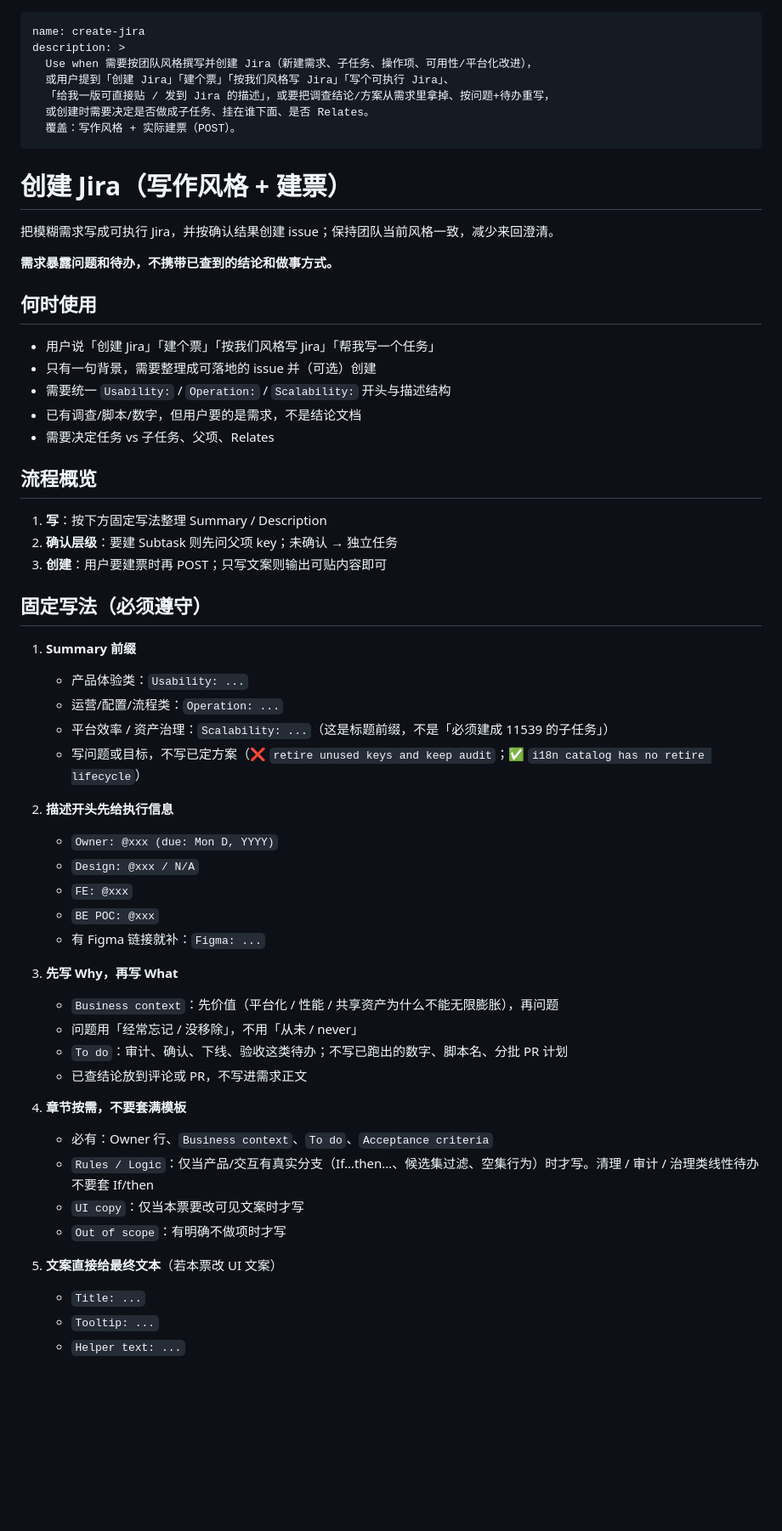
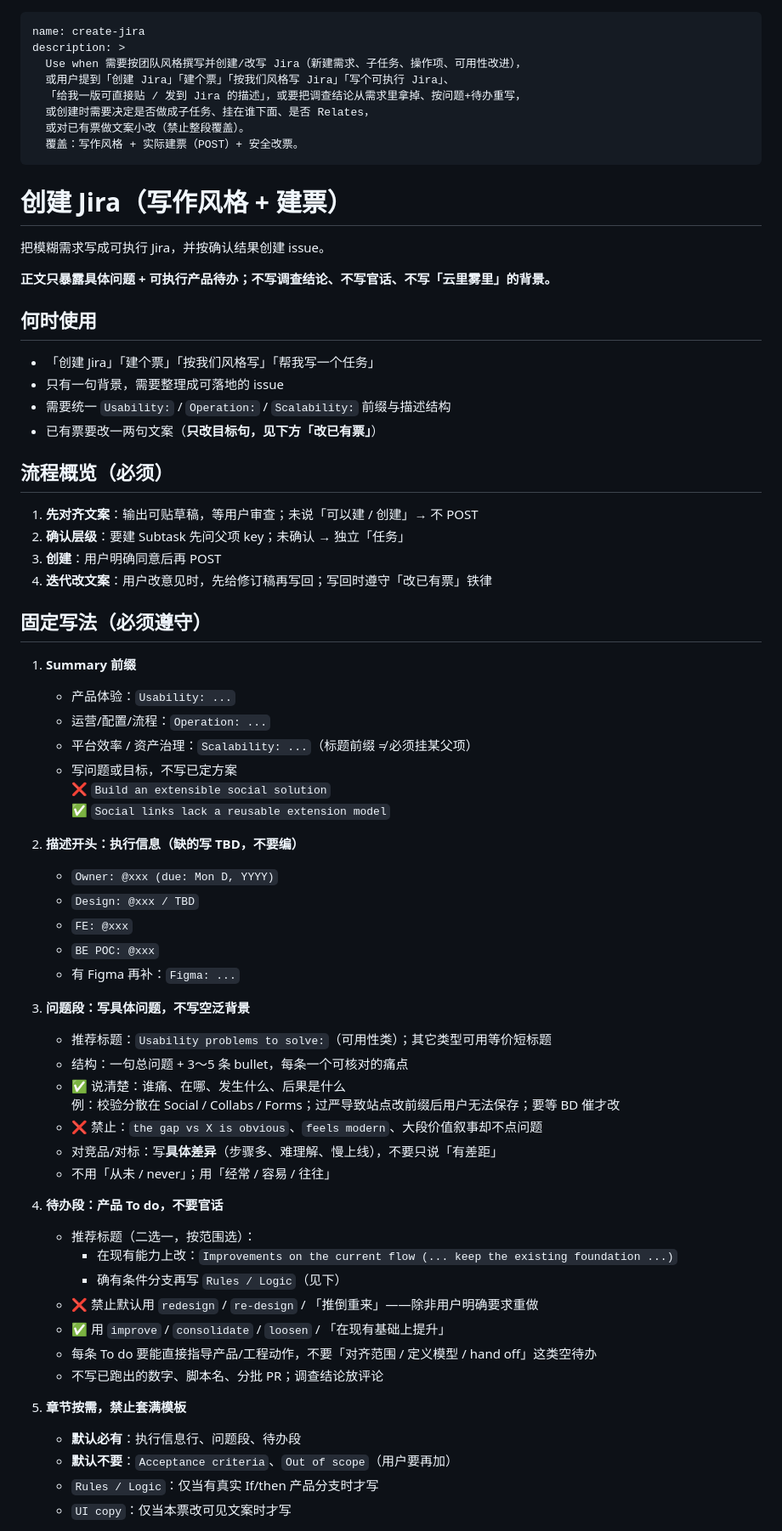
Before and after one commit to wgbx/jira-analyzer, a Markdown page: skills/create-jira.md, the part around one of its changes. Shown at 85% size. Drawn GitHub-style; blank space fills up the shorter version.

Commit message:
refactor: enhance the create-jira guide by clarifying writing style, improving issue creation process, and adding rules for modifying existing tickets

```diff
--- a/skills/create-jira.md
+++ b/skills/create-jira.md
@@ -1,62 +1,72 @@
 ---
 name: create-jira
 description: >
-  Use when 需要按团队风格撰写并创建 Jira（新建需求、子任务、操作项、可用性/平台化改进），
+  Use when 需要按团队风格撰写并创建/改写 Jira（新建需求、子任务、操作项、可用性改进），
   或用户提到「创建 Jira」「建个票」「按我们风格写 Jira」「写个可执行 Jira」、
-  「给我一版可直接贴 / 发到 Jira 的描述」，或要把调查结论/方案从需求里拿掉、按问题+待办重写，
-  或创建时需要决定是否做成子任务、挂在谁下面、是否 Relates。
-  覆盖：写作风格 + 实际建票（POST）。
+  「给我一版可直接贴 / 发到 Jira 的描述」，或要把调查结论从需求里拿掉、按问题+待办重写，
+  或创建时需要决定是否做成子任务、挂在谁下面、是否 Relates，
+  或对已有票做文案小改（禁止整段覆盖）。
+  覆盖：写作风格 + 实际建票（POST）+ 安全改票。
 ---
 
 # 创建 Jira（写作风格 + 建票）
 
-把模糊需求写成可执行 Jira，并按确认结果创建 issue；保持团队当前风格一致，减少来回澄清。
+把模糊需求写成可执行 Jira，并按确认结果创建 issue。
 
-**需求暴露问题和待办，不携带已查到的结论和做事方式。**
+**正文只暴露具体问题 + 可执行产品待办；不写调查结论、不写官话、不写「云里雾里」的背景。**
 
 ## 何时使用
 
-- 用户说「创建 Jira」「建个票」「按我们风格写 Jira」「帮我写一个任务」
-- 只有一句背景，需要整理成可落地的 issue 并（可选）创建
-- 需要统一 `Usability:` / `Operation:` / `Scalability:` 开头与描述结构
-- 已有调查/脚本/数字，但用户要的是需求，不是结论文档
-- 需要决定任务 vs 子任务、父项、Relates
+- 「创建 Jira」「建个票」「按我们风格写」「帮我写一个任务」
+- 只有一句背景，需要整理成可落地的 issue
+- 需要统一 `Usability:` / `Operation:` / `Scalability:` 前缀与描述结构
+- 已有票要改一两句文案（**只改目标句，见下方「改已有票」**）
 
-## 流程概览
+## 流程概览（必须）
 
-1. **写**：按下方固定写法整理 Summary / Description
-2. **确认层级**：要建 Subtask 则先问父项 key；未确认 → 独立任务
-3. **创建**：用户要建票时再 POST；只写文案则输出可贴内容即可
+1. **先对齐文案**：输出可贴草稿，等用户审查；未说「可以建 / 创建」→ 不 POST
+2. **确认层级**：要建 Subtask 先问父项 key；未确认 → 独立「任务」
+3. **创建**：用户明确同意后再 POST
+4. **迭代改文案**：用户改意见时，先给修订稿再写回；写回时遵守「改已有票」铁律
 
 ## 固定写法（必须遵守）
 
 1. **Summary 前缀**
-   - 产品体验类：`Usability: ...`
-   - 运营/配置/流程类：`Operation: ...`
-   - 平台效率 / 资产治理：`Scalability: ...`（这是标题前缀，不是「必须建成 11539 的子任务」）
-   - 写问题或目标，不写已定方案（❌ `retire unused keys and keep audit`；✅ `i18n catalog has no retire lifecycle`）
+   - 产品体验：`Usability: ...`
+   - 运营/配置/流程：`Operation: ...`
+   - 平台效率 / 资产治理：`Scalability: ...`（标题前缀 ≠ 必须挂某父项）
+   - 写问题或目标，不写已定方案
+     ❌ `Build an extensible social solution`
+     ✅ `Social links lack a reusable extension model`
 
-2. **描述开头先给执行信息**
+2. **描述开头：执行信息（缺的写 TBD，不要编）**
    - `Owner: @xxx (due: Mon D, YYYY)`
-   - `Design: @xxx / N/A`
+   - `Design: @xxx / TBD`
    - `FE: @xxx`
    - `BE POC: @xxx`
-   - 有 Figma 链接就补：`Figma: ...`
+   - 有 Figma 再补：`Figma: ...`
 
-3. **先写 Why，再写 What**
-   - `Business context`：先价值（平台化 / 性能 / 共享资产为什么不能无限膨胀），再问题
-   - 问题用「经常忘记 / 没移除」，不用「从未 / never」
-   - `To do`：审计、确认、下线、验收这类待办；不写已跑出的数字、脚本名、分批 PR 计划
-   - 已查结论放到评论或 PR，不写进需求正文
+3. **问题段：写具体问题，不写空泛背景**
+   - 推荐标题：`Usability problems to solve:`（可用性类）；其它类型可用等价短标题
+   - 结构：一句总问题 + 3～5 条 bullet，每条一个可核对的痛点
+   - ✅ 说清楚：谁痛、在哪、发生什么、后果是什么
+     例：校验分散在 Social / Collabs / Forms；过严导致站点改前缀后用户无法保存；要等 BD 催才改
+   - ❌ 禁止：`the gap vs X is obvious`、`feels modern`、大段价值叙事却不点问题
+   - 对竞品/对标：写**具体差异**（步骤多、难理解、慢上线），不要只说「有差距」
+   - 不用「从未 / never」；用「经常 / 容易 / 往往」
 
-4. **章节按需，不要套满模板**
-   - 必有：Owner 行、`Business context`、`To do`、`Acceptance criteria`
-   - `Rules / Logic`：仅当产品/交互有真实分支（If…then…、候选集过滤、空集行为）时才写。清理 / 审计 / 治理类线性待办不要套 If/then
-   - `UI copy`：仅当本票要改可见文案时才写
-   - `Out of scope`：有明确不做项时才写
+4. **待办段：产品 To do，不要官话**
+   - 推荐标题（二选一，按范围选）：
+     - 在现有能力上改：`Improvements on the current flow (... keep the existing foundation ...)`
+     - 确有条件分支再写 `Rules / Logic`（见下）
+   - ❌ 禁止默认用 `redesign` / `re-design` / 「推倒重来」——除非用户明确要求重做
+   - ✅ 用 `improve` / `consolidate` / `loosen` / 「在现有基础上提升」
+   - 每条 To do 要能直接指导产品/工程动作，不要「对齐范围 / 定义模型 / hand off」这类空待办
+   - 不写已跑出的数字、脚本名、分批 PR；调查结论放评论
 
-5. **文案直接给最终文本**（若本票改 UI 文案）
-   - `Title: ...`
-   - `Tooltip: ...`
-   - `Helper text: ...`
+5. **章节按需，禁止套满模板**
+   - **默认必有**：执行信息行、问题段、待办段
+   - **默认不要**：`Acceptance criteria`、`Out of scope`（用户要再加）
+   - `Rules / Logic`：仅当有真实 If/then 产品分支时才写
+   - `UI copy`：仅当本票改可见文案时才写
 
```
Also changed, not shown: other parts of skills/create-jira.md (+69 -81 lines).
